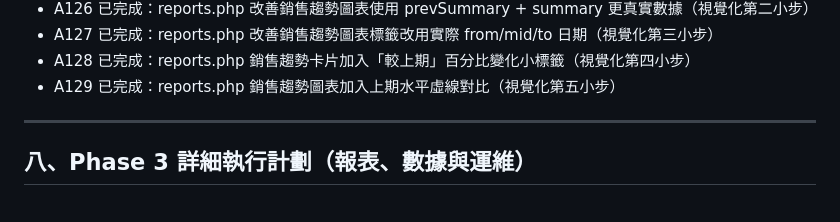
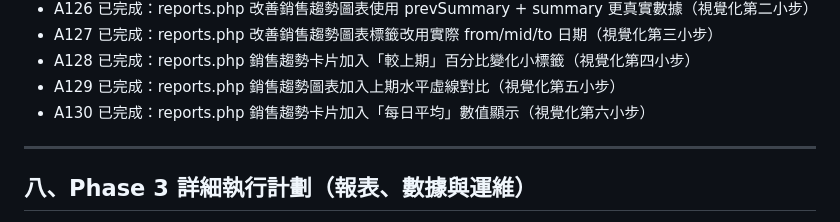
Before and after one commit to yanshekki/salonease, a Markdown page: improvement-plan.md, the part around the change. Rendered like a GitHub page.

Commit message:
docs: 更新 improvement-plan.md 記錄 A130（銷售趨勢加入每日平均）

```diff
--- a/improvement-plan.md
+++ b/improvement-plan.md
@@ -240,6 +240,7 @@
 - A127 已完成：reports.php 改善銷售趨勢圖表標籤改用實際 from/mid/to 日期（視覺化第三小步）
 - A128 已完成：reports.php 銷售趨勢卡片加入「較上期」百分比變化小標籤（視覺化第四小步）
 - A129 已完成：reports.php 銷售趨勢圖表加入上期水平虛線對比（視覺化第五小步）
+- A130 已完成：reports.php 銷售趨勢卡片加入「每日平均」數值顯示（視覺化第六小步）
 
 ---
 
```
